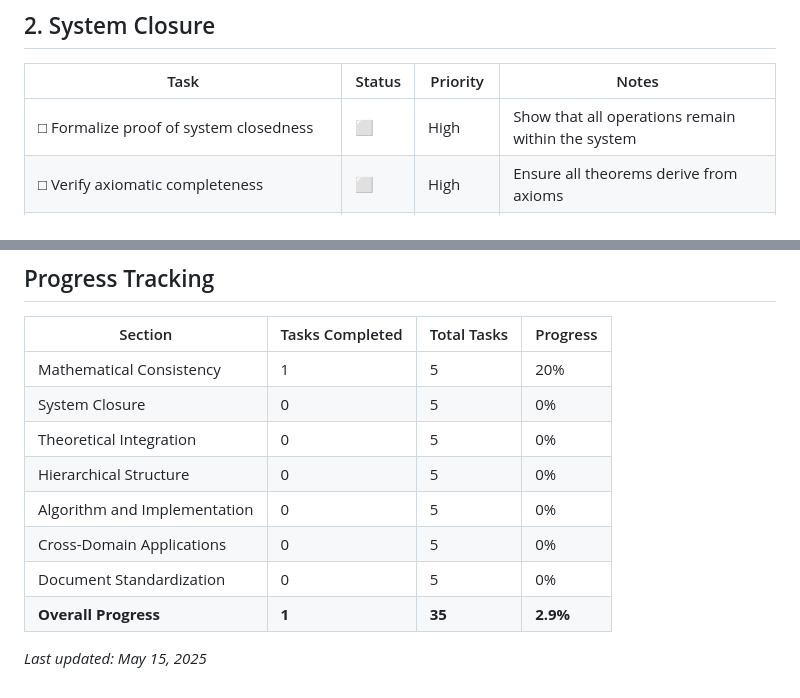
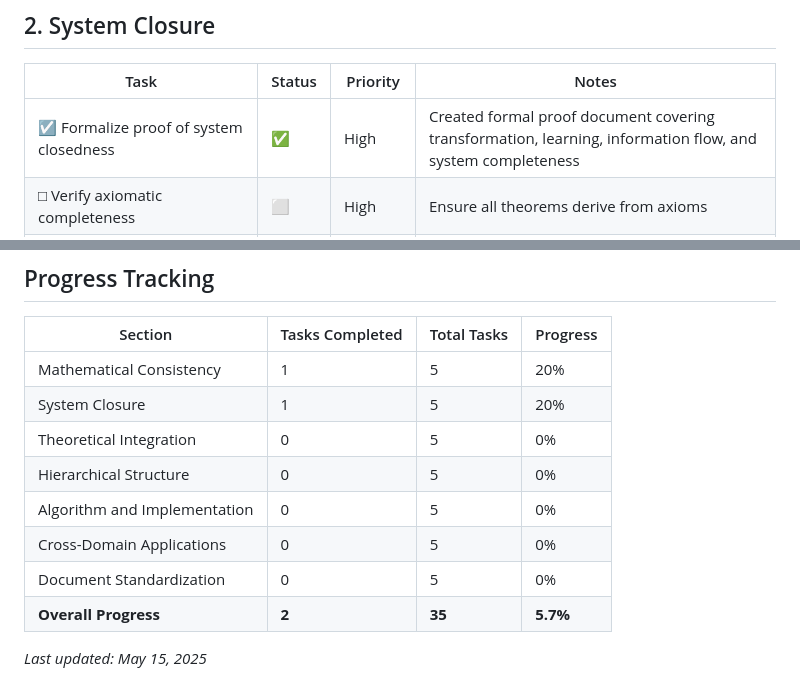
Before and after one commit to ykashou/latex-elder-theory, a Markdown page: docs/contraction/contraction_phase_checklist.md, 2 parts joined by grey strips. GitHub-like rendering.

```diff
--- a/docs/contraction/contraction_phase_checklist.md
+++ b/docs/contraction/contraction_phase_checklist.md
@@ -16,7 +16,7 @@ This document provides a structured checklist for the contraction phase of Elder
 
 | Task | Status | Priority | Notes |
 |------|--------|----------|-------|
-| □ Formalize proof of system closedness | ⬜ | High | Show that all operations remain within the system |
+| ☑ Formalize proof of system closedness | ✅ | High | Created formal proof document covering transformation, learning, information flow, and system completeness |
 | □ Verify axiomatic completeness | ⬜ | High | Ensure all theorems derive from axioms |
 | □ Establish consistency proof | ⬜ | High | Demonstrate no contradictions exist |
 | □ Formalize transition mechanisms between hierarchy levels | ⬜ | High | Elder → Mentor → Erudite |
@@ -88,12 +88,12 @@ The contraction phase will be considered complete when:
 | Section | Tasks Completed | Total Tasks | Progress |
 |---------|-----------------|------------|----------|
 | Mathematical Consistency | 1 | 5 | 20% |
-| System Closure | 0 | 5 | 0% |
+| System Closure | 1 | 5 | 20% |
 | Theoretical Integration | 0 | 5 | 0% |
 | Hierarchical Structure | 0 | 5 | 0% |
 | Algorithm and Implementation | 0 | 5 | 0% |
 | Cross-Domain Applications | 0 | 5 | 0% |
 | Document Standardization | 0 | 5 | 0% |
-| **Overall Progress** | **1** | **35** | **2.9%** |
+| **Overall Progress** | **2** | **35** | **5.7%** |
 
 *Last updated: May 15, 2025*
```
Also changed, not shown: docs/contraction/system_closure_proof.md (added, +145 -0 lines).
